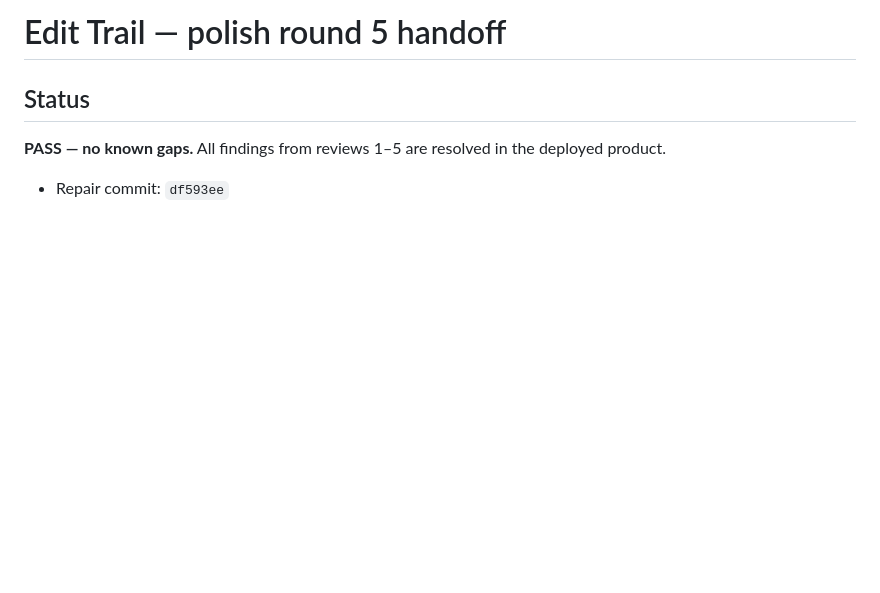
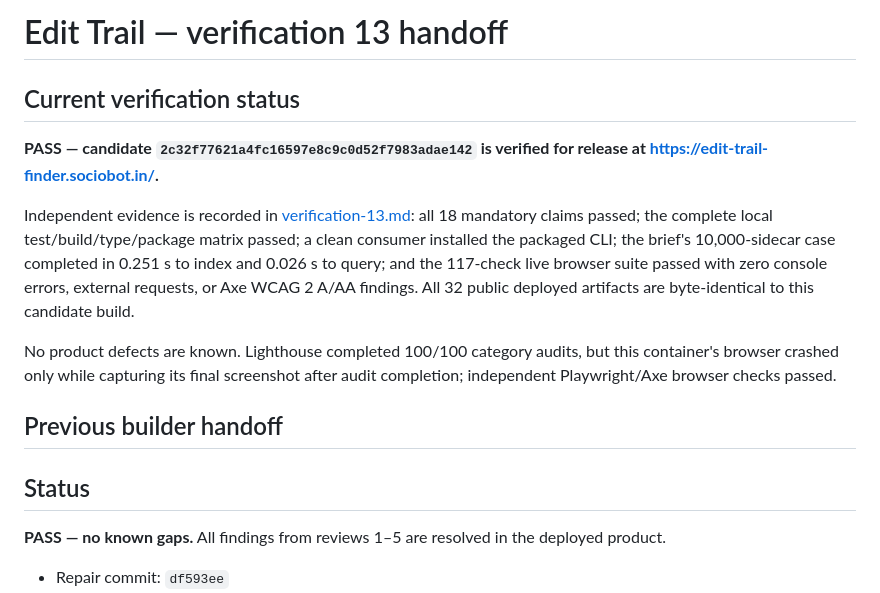
Before and after one commit to B-Divyesh/sf-edit-trail-finder, a Markdown page: .factory/handoff.md, the part around the change. GitHub-like rendering; blank space fills up the shorter version.

Commit message:
docs: record verification 13 pass

```diff
--- a/.factory/handoff.md
+++ b/.factory/handoff.md
@@ -1,4 +1,23 @@
-# Edit Trail — polish round 5 handoff
+# Edit Trail — verification 13 handoff
+
+## Current verification status
+
+**PASS — candidate `2c32f77621a4fc16597e8c9c0d52f7983adae142` is verified for
+release at <https://edit-trail-finder.sociobot.in/>.**
+
+Independent evidence is recorded in [verification-13.md](verification-13.md):
+all 18 mandatory claims passed; the complete local test/build/type/package
+matrix passed; a clean consumer installed the packaged CLI; the brief's
+10,000-sidecar case completed in 0.251 s to index and 0.026 s to query; and
+the 117-check live browser suite passed with zero console errors, external
+requests, or Axe WCAG 2 A/AA findings. All 32 public deployed artifacts are
+byte-identical to this candidate build.
+
+No product defects are known. Lighthouse completed 100/100 category audits,
+but this container's browser crashed only while capturing its final screenshot
+after audit completion; independent Playwright/Axe browser checks passed.
+
+## Previous builder handoff
 
 ## Status
 
```
Also changed, not shown: .factory/verification-13.md (added, +116 -0 lines).
